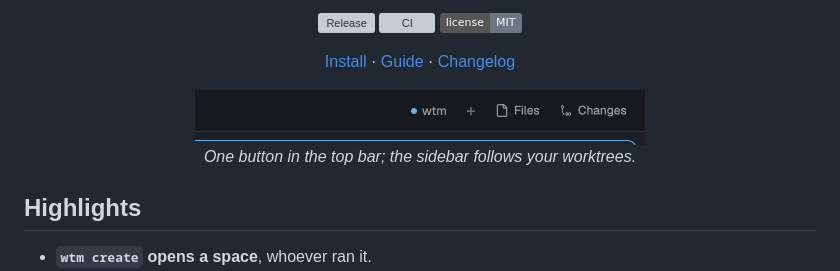
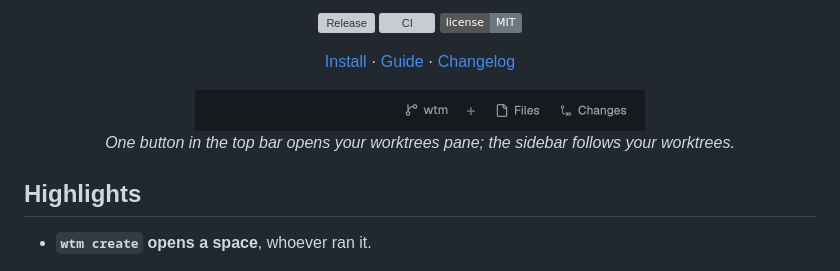
Before and after one commit to LucasPcq/herdr-app-wtm, a Markdown page: README.md, the part around the change. GitHub-like rendering; pictures changed too: docs/assets/button.png; badges without logos; grey boxes are pictures that could not be loaded.

Commit message:
docs: the new wtm button in the README

```diff
--- a/README.md
+++ b/README.md
@@ -18,8 +18,8 @@
 </p>
 
 <p align="center">
-  <img alt="The wtm button in Herdr's top bar, left of the + button, Files and Changes" src="docs/assets/button.png" width="450"><br>
-  <em>One button in the top bar; the sidebar follows your worktrees.</em>
+  <img alt="The wtm button in Herdr's top bar, with a branch icon, left of the + button, Files and Changes" src="docs/assets/button.png" width="450"><br>
+  <em>One button in the top bar opens your worktrees pane; the sidebar follows your worktrees.</em>
 </p>
 
 ## Highlights
```
